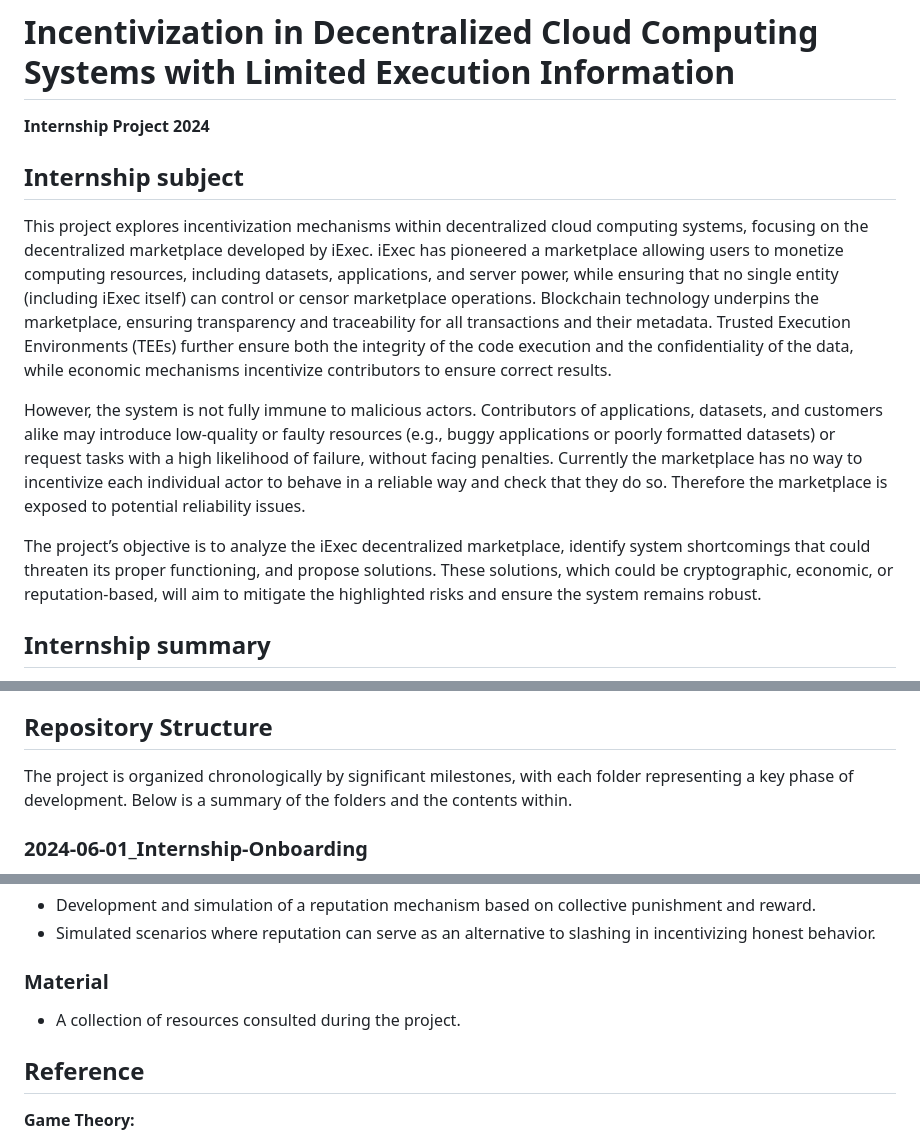
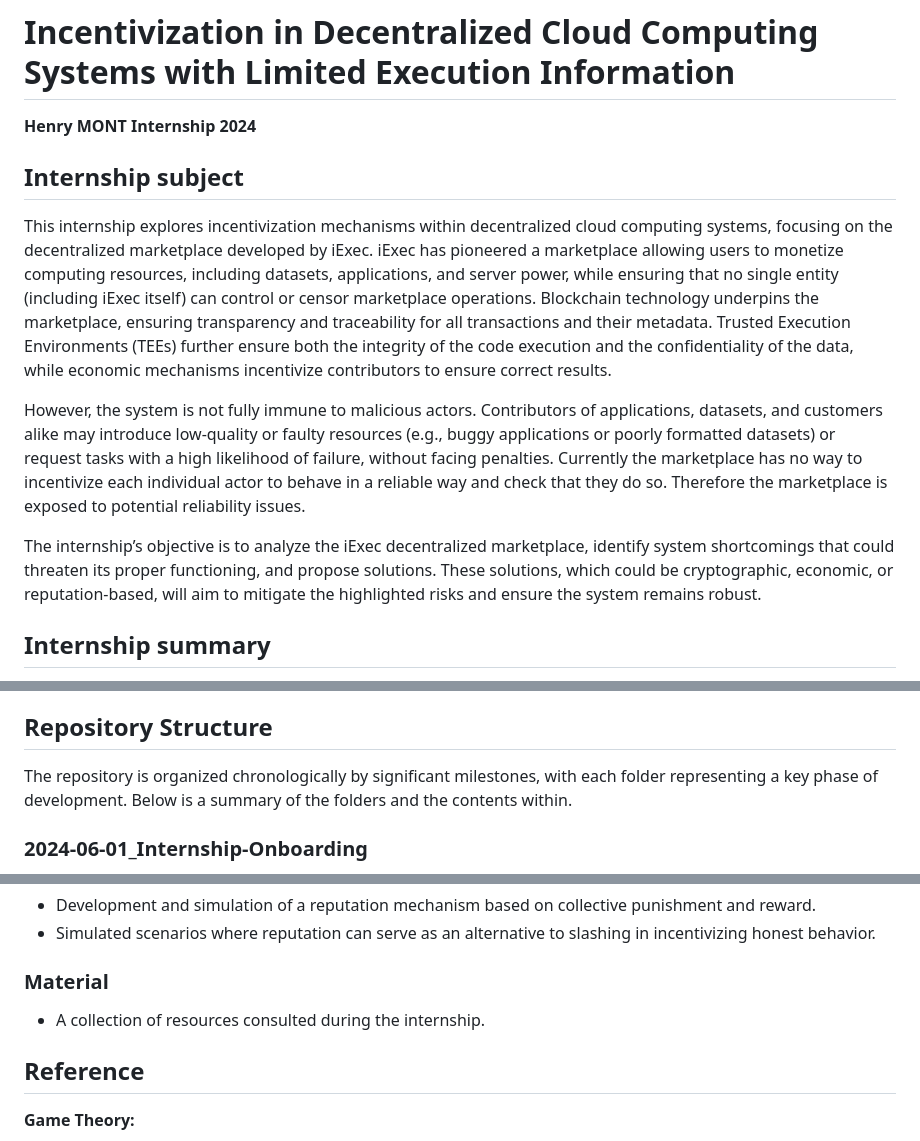
Before and after one commit to RedChainLab/Reliability-Is-Blind-Collective-Incentives, a Markdown page: README.md, 3 parts joined by grey strips. GitHub-like rendering.

Commit message:
Corrected some approximate wording

```diff
--- a/README.md
+++ b/README.md
@@ -1,12 +1,12 @@
 # Incentivization in Decentralized Cloud Computing Systems with Limited Execution Information
-**Internship Project 2024**
+**Henry MONT Internship 2024**
 
 ## Internship subject
-This project explores incentivization mechanisms within decentralized cloud computing systems, focusing on the decentralized marketplace developed by iExec. iExec has pioneered a marketplace allowing users to monetize computing resources, including datasets, applications, and server power, while ensuring that no single entity (including iExec itself) can control or censor marketplace operations. Blockchain technology underpins the marketplace, ensuring transparency and traceability for all transactions and their metadata. Trusted Execution Environments (TEEs) further ensure both the integrity of the code execution and the confidentiality of the data, while economic mechanisms incentivize contributors to ensure correct results.
+This internship explores incentivization mechanisms within decentralized cloud computing systems, focusing on the decentralized marketplace developed by iExec. iExec has pioneered a marketplace allowing users to monetize computing resources, including datasets, applications, and server power, while ensuring that no single entity (including iExec itself) can control or censor marketplace operations. Blockchain technology underpins the marketplace, ensuring transparency and traceability for all transactions and their metadata. Trusted Execution Environments (TEEs) further ensure both the integrity of the code execution and the confidentiality of the data, while economic mechanisms incentivize contributors to ensure correct results.
 
 However, the system is not fully immune to malicious actors. Contributors of applications, datasets, and customers alike may introduce low-quality or faulty resources (e.g., buggy applications or poorly formatted datasets) or request tasks with a high likelihood of failure, without facing penalties. Currently the marketplace has no way to incentivize each individual actor to behave in a reliable way and check that they do so. Therefore the marketplace is exposed to potential reliability issues.
 
-The project’s objective is to analyze the iExec decentralized marketplace, identify system shortcomings that could threaten its proper functioning, and propose solutions. These solutions, which could be cryptographic, economic, or reputation-based, will aim to mitigate the highlighted risks and ensure the system remains robust.
+The internship’s objective is to analyze the iExec decentralized marketplace, identify system shortcomings that could threaten its proper functioning, and propose solutions. These solutions, which could be cryptographic, economic, or reputation-based, will aim to mitigate the highlighted risks and ensure the system remains robust.
 
 ## Internship summary
 
@@ -21,7 +21,7 @@ The project’s objective is to analyze the iExec decentralized marketplace, ide
 **September 2024:** In September, I shifted my work on a "blind reputation" simulation, focusing on how reputation scores could influence marketplace behavior and improve overall reliability. For that purpose I removed all notions of slashing and stake from the simulation and focused on prioritizing high reputations actors for task executions.
 
 ## Repository Structure
-The project is organized chronologically by significant milestones, with each folder representing a key phase of development. Below is a summary of the folders and the contents within.
+The repository is organized chronologically by significant milestones, with each folder representing a key phase of development. Below is a summary of the folders and the contents within.
 
 ### **2024-06-01_Internship-Onboarding**
    - Initial setup and literature review on decentralized computing platforms and incentivization mechanisms.
@@ -62,7 +62,7 @@ The project is organized chronologically by significant milestones, with each fo
    - Simulated scenarios where reputation can serve as an alternative to slashing in incentivizing honest behavior.
 
 ### **Material**
-   - A collection of resources consulted during the project.
+   - A collection of resources consulted during the internship.
 
 ## Reference
 
```
